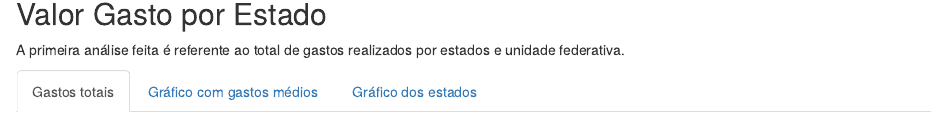
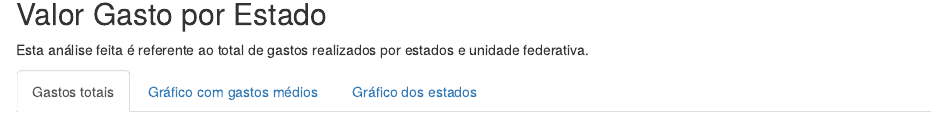
Before and after one commit to rthealien/AvaliacaoFinalProgramacaoR, an R Markdown document (avFinal.Rmd): the page in a window 1100 px wide, from 1140 px down. Rendered offline with R 4.5, knitr and Pandoc, with nearby package versions; drawn as R Markdown's standard HTML page in place of the format the file asks for; some code elsewhere in the file could not run offline.

Commit message:
ultima hora

````diff
--- a/avFinal.Rmd
+++ b/avFinal.Rmd
@@ -83,7 +83,7 @@ knitr::kable(drop_na(gastos_empresa_estrangeira),
 
 ## Valor Gasto por Estado {.tabset}
 
-A primeira análise feita é referente ao total de gastos realizados por estados e unidade federativa.
+Esta análise feita é referente ao total de gastos realizados por estados e unidade federativa.
 
 ### Gastos totais
 ```{r gasto_estado_total}
````
